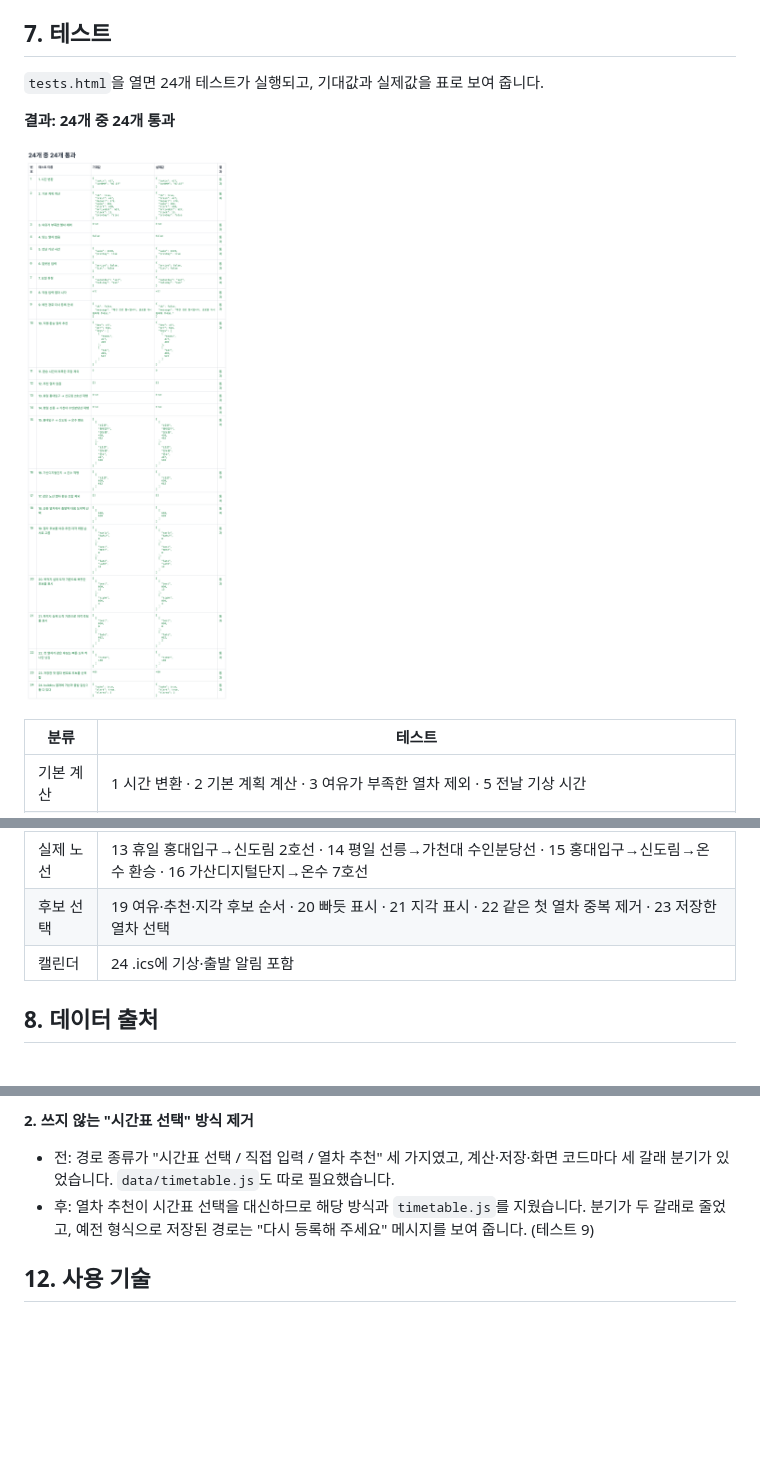
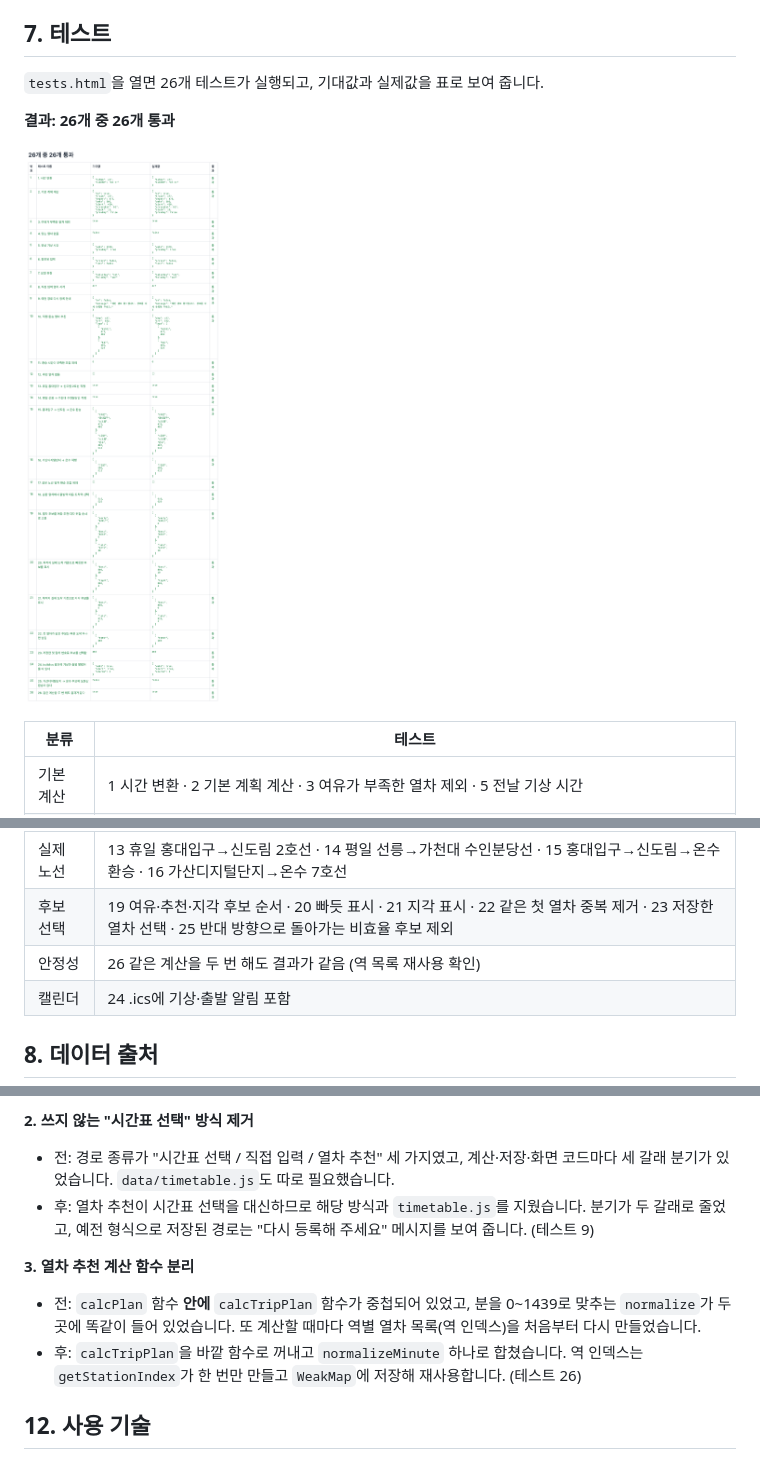
Before and after one commit to oosohow/nagaltime, a Markdown page: README.md, 3 parts joined by grey strips. Drawn GitHub-style; pictures changed too: docs/screenshots/05-tests.png; blank space fills up the shorter version.

Commit message:
docs: 테스트 29개 반영

```diff
--- a/README.md
+++ b/README.md
@@ -156,9 +156,9 @@ git clone https://github.com/oosohow/nagaltime.git
 
 ## 7. 테스트
 
-`tests.html`을 열면 24개 테스트가 실행되고, 기대값과 실제값을 표로 보여 줍니다.
+`tests.html`을 열면 26개 테스트가 실행되고, 기대값과 실제값을 표로 보여 줍니다.
 
-**결과: 24개 중 24개 통과**
+**결과: 26개 중 26개 통과**
 
 ![테스트 결과](docs/screenshots/05-tests.png)
 
@@ -169,7 +169,8 @@ git clone https://github.com/oosohow/nagaltime.git
 | 입력·요일 | 7 요일 유형 · 8 직접 입력 열차 시각 |
 | 열차 추천 | 10 직행·환승 추천 · 11 환승 시간이 부족한 조합 제외 · 17 같은 노선 환승 제외 · 18 순환 열차 도착역 선택 |
 | 실제 노선 | 13 휴일 홍대입구→신도림 2호선 · 14 평일 선릉→가천대 수인분당선 · 15 홍대입구→신도림→온수 환승 · 16 가산디지털단지→온수 7호선 |
-| 후보 선택 | 19 여유·추천·지각 후보 순서 · 20 빠듯 표시 · 21 지각 표시 · 22 같은 첫 열차 중복 제거 · 23 저장한 열차 선택 |
+| 후보 선택 | 19 여유·추천·지각 후보 순서 · 20 빠듯 표시 · 21 지각 표시 · 22 같은 첫 열차 중복 제거 · 23 저장한 열차 선택 · 25 반대 방향으로 돌아가는 비효율 후보 제외 |
+| 안정성 | 26 같은 계산을 두 번 해도 결과가 같음 (역 목록 재사용 확인) |
 | 캘린더 | 24 .ics에 기상·출발 알림 포함 |
 
 ## 8. 데이터 출처
@@ -234,6 +236,11 @@ git clone https://github.com/oosohow/nagaltime.git
 - 전: 경로 종류가 "시간표 선택 / 직접 입력 / 열차 추천" 세 가지였고, 계산·저장·화면 코드마다 세 갈래 분기가 있었습니다. `data/timetable.js`도 따로 필요했습니다.
 - 후: 열차 추천이 시간표 선택을 대신하므로 해당 방식과 `timetable.js`를 지웠습니다. 분기가 두 갈래로 줄었고, 예전 형식으로 저장된 경로는 "다시 등록해 주세요" 메시지를 보여 줍니다. (테스트 9)
 
+**3. 열차 추천 계산 함수 분리**
+
+- 전: `calcPlan` 함수 **안에** `calcTripPlan` 함수가 중첩되어 있었고, 분을 0~1439로 맞추는 `normalize`가 두 곳에 똑같이 들어 있었습니다. 또 계산할 때마다 역별 열차 목록(역 인덱스)을 처음부터 다시 만들었습니다.
+- 후: `calcTripPlan`을 바깥 함수로 꺼내고 `normalizeMinute` 하나로 합쳤습니다. 역 인덱스는 `getStationIndex`가 한 번만 만들고 `WeakMap`에 저장해 재사용합니다. (테스트 26)
+
 ## 12. 사용 기술
 
 - HTML, CSS, JavaScript (프레임워크·라이브러리 없음)
```
Also changed, not shown: other parts of README.md (+2 -1 lines).
